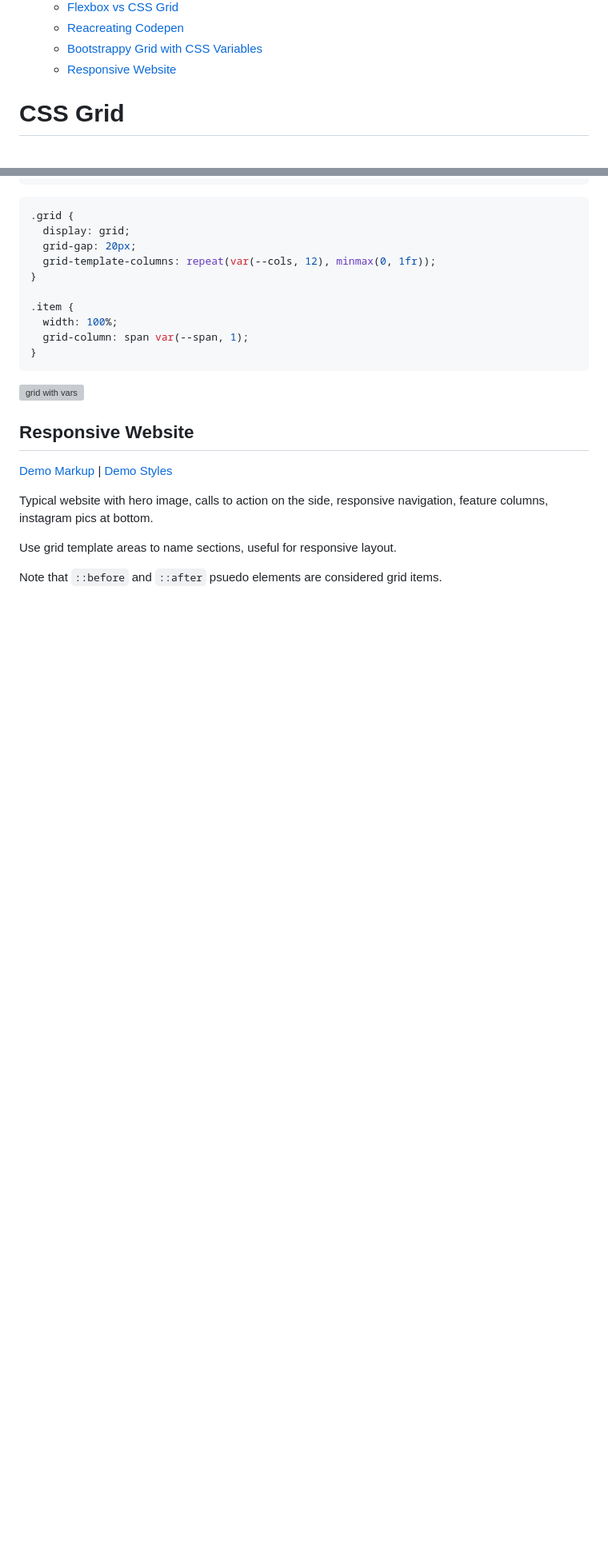
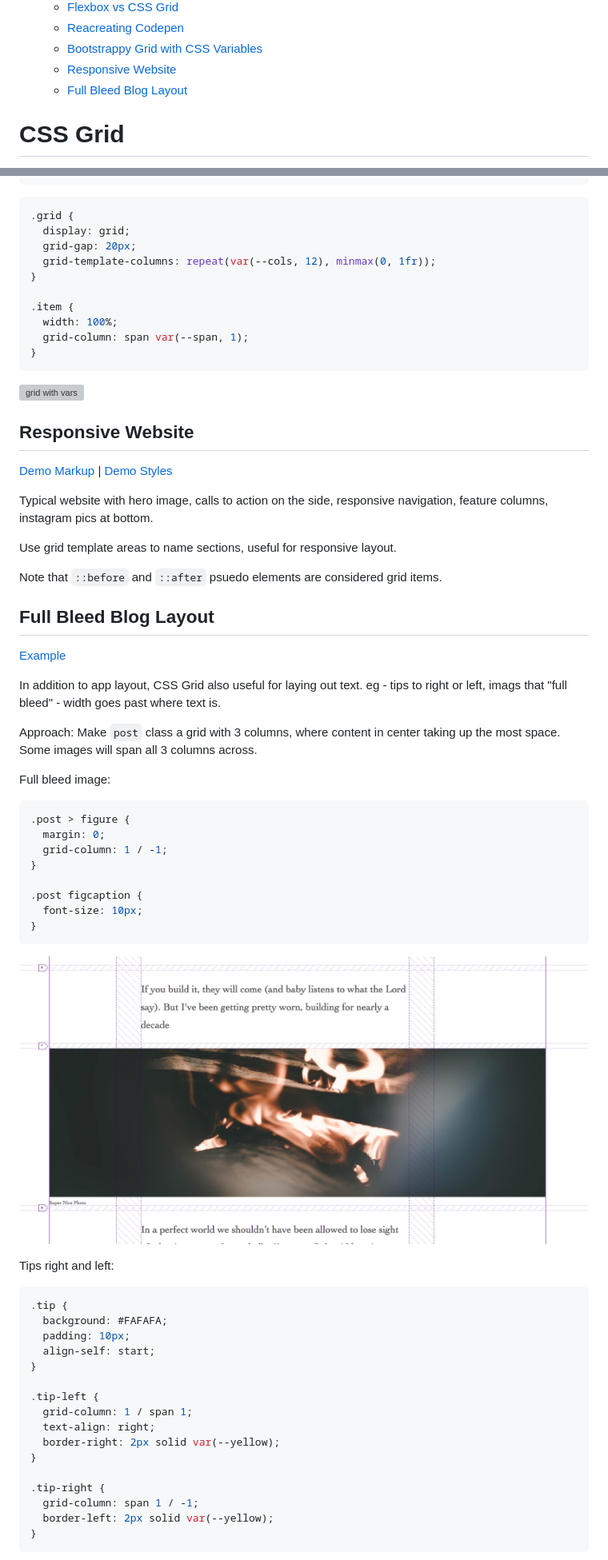
Before and after one commit to danielabar/cssgrid-course, a Markdown page: README.md, 2 parts joined by grey strips. Shown: that part at 80% size. GitHub-like rendering; pictures changed too: assets/images/blog-full-bleed-image.png (added); blank space fills up the shorter version; grey boxes are pictures that could not be loaded.

Commit message:
full bleed blog layout

````diff
--- a/README.md
+++ b/README.md
@@ -27,6 +27,7 @@
   - [Reacreating Codepen](#reacreating-codepen)
   - [Bootstrappy Grid with CSS Variables](#bootstrappy-grid-with-css-variables)
   - [Responsive Website](#responsive-website)
+  - [Full Bleed Blog Layout](#full-bleed-blog-layout)
 
 <!-- END doctoc generated TOC please keep comment here to allow auto update -->
 
@@ -2393,3 +2394,48 @@ Typical website with hero image, calls to action on the side, responsive navigat
 Use grid template areas to name sections, useful for responsive layout.
 
 Note that `::before` and `::after` psuedo elements are considered grid items.
+
+## Full Bleed Blog Layout
+
+[Example](25%20-%20Full%20Bleed%20Blog%20Layout/full-bleed-blog-START.html)
+
+In addition to app layout, CSS Grid also useful for laying out text. eg - tips to right or left, imags that "full bleed" - width goes past where text is.
+
+Approach: Make `post` class a grid with 3 columns, where content in center taking up the most space. Some images will span all 3 columns across.
+
+Full bleed image:
+
+```css
+.post > figure {
+  margin: 0;
+  grid-column: 1 / -1;
+}
+
+.post figcaption {
+  font-size: 10px;
+}
+```
+
+![blog full bleed image](assets/images/blog-full-bleed-image.png "blog full bleed image")
+
+Tips right and left:
+
+```css
+.tip {
+  background: #FAFAFA;
+  padding: 10px;
+  align-self: start;
+}
+
+.tip-left {
+  grid-column: 1 / span 1;
+  text-align: right;
+  border-right: 2px solid var(--yellow);
+}
+
+.tip-right {
+  grid-column: span 1 / -1;
+  border-left: 2px solid var(--yellow);
+}
+```
+
````
Also changed, not shown: other parts of README.md (+3 -0 lines), assets/images/blog-tip-left.png (added), assets/images/blog-tip-right.png (added), 1 other file.
